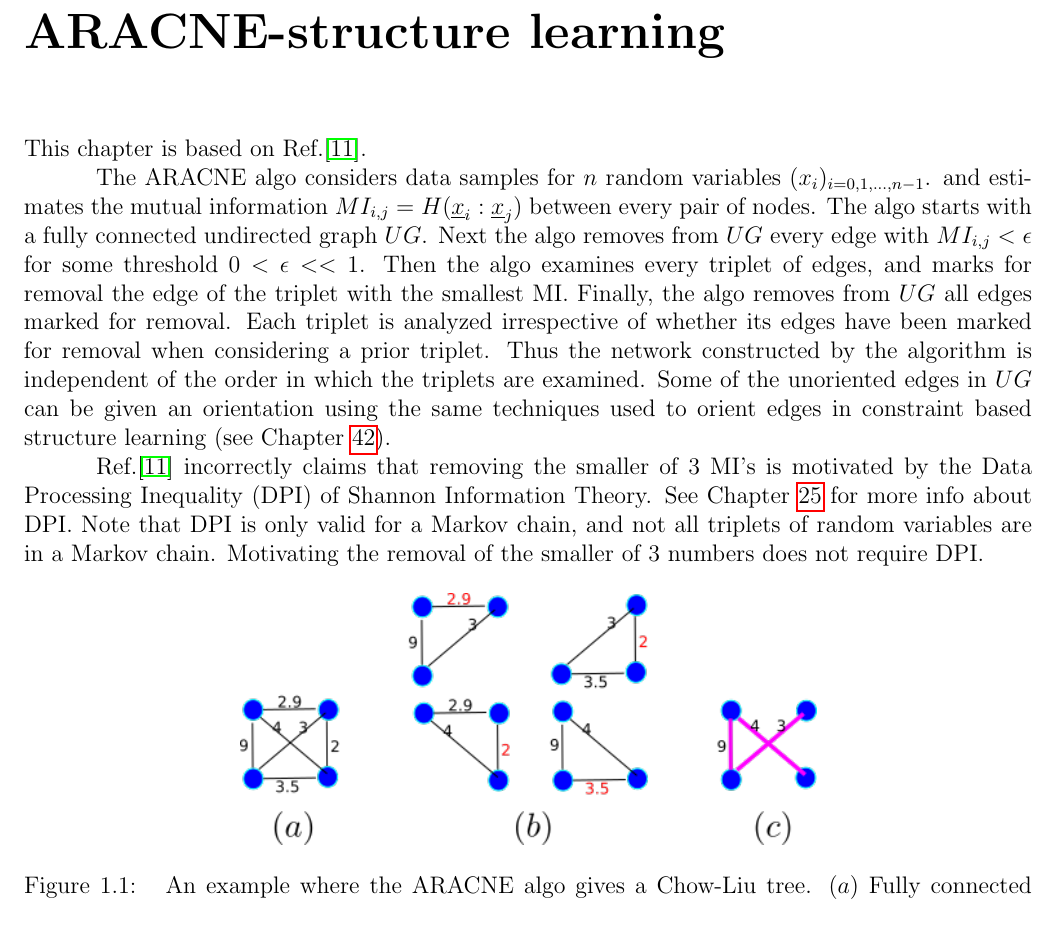
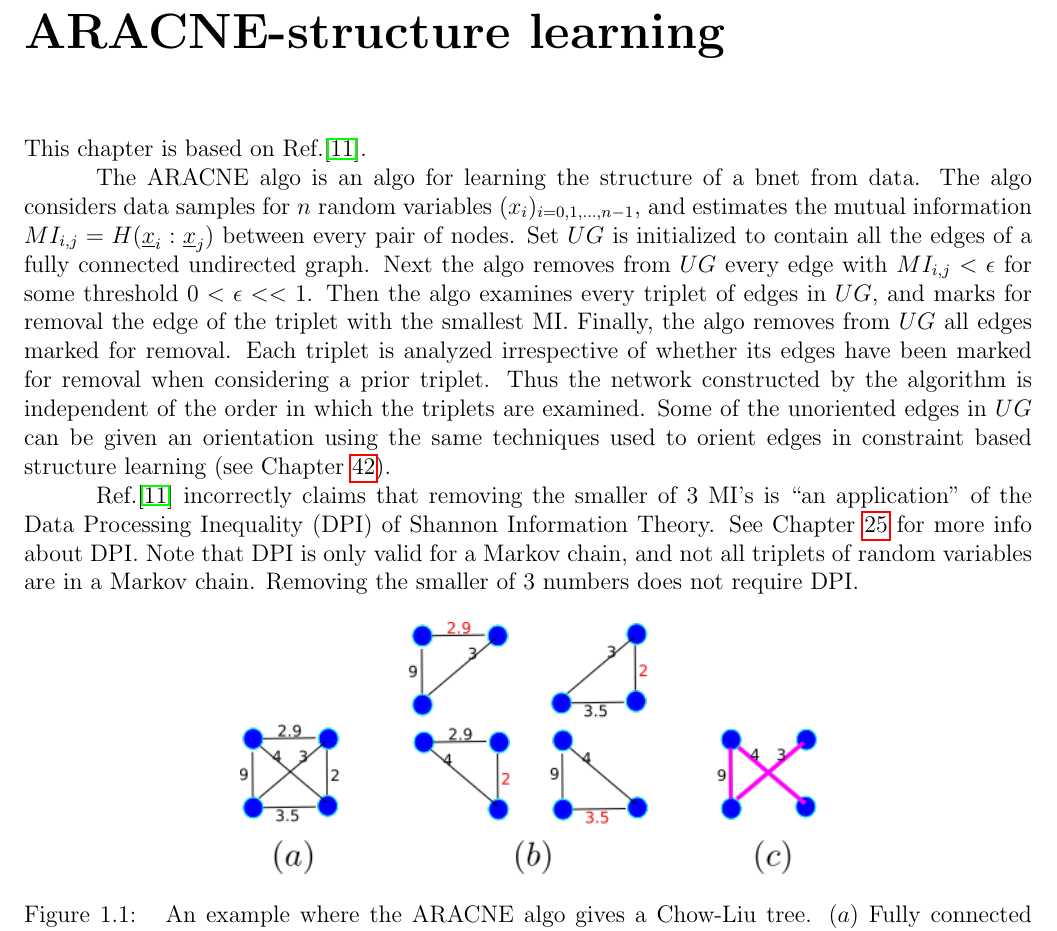
Before and after one commit to rrtucci/Bayesuvius, a LaTeX thesis (main.tex, which reads aracne/aracne.tex): part of page 18 of 219, cut so that both start at the same text. Compiled offline with pdfLaTeX.

Commit message:
added chapter on aracne

```diff
--- a/aracne/aracne.tex
+++ b/aracne/aracne.tex
@@ -5,23 +5,26 @@ This chapter
 is based on
 Ref.\cite{aracne}.
 
-
 The ARACNE algo
+is an algo for learning the structure
+of a bnet from data.
+The algo
 considers data samples
 for $n$ random variables
-$(x_i)_{i=0, 1, \dots, n-1}$.
+$(x_i)_{i=0, 1, \dots, n-1}$,
 and estimates the mutual
 information $MI_{i,j}=H(\rvx_i:\rvx_j)$ between
 every pair of nodes.
-The algo
-starts with a fully connected
-undirected graph $UG$.
+Set $UG$ is initialized to
+contain all the edges of a fully connected
+undirected graph.
 Next the algo
 removes from $UG$
 every edge with $MI_{i,j}<\eps$
 for some threshold $0<\eps<<1$.
 Then the algo examines every
-triplet of edges, and marks for removal
+triplet of edges
+in $UG$, and marks for removal
 the edge of the triplet
 with the smallest MI.
 Finally,
@@ -46,7 +49,7 @@ learning (see Chapter \ref{ch-struc-learn}).
 
 Ref.\cite{aracne} incorrectly claims that
 removing the smaller of 3 MI's
-is motivated by the Data Processing
+is ``an application" of the Data Processing
 Inequality (DPI)
 of Shannon Information Theory.
 See Chapter \ref{ch-mchain}
@@ -56,7 +59,7 @@ only valid for a Markov chain,
 and not all
  triplets of random variables
 are in a Markov chain.
-Motivating the removal of the smaller of
+Removing the smaller of
 3 numbers does not require DPI.
 
 \begin{figure}[h!]
```
Also changed, not shown: main.pdf.
